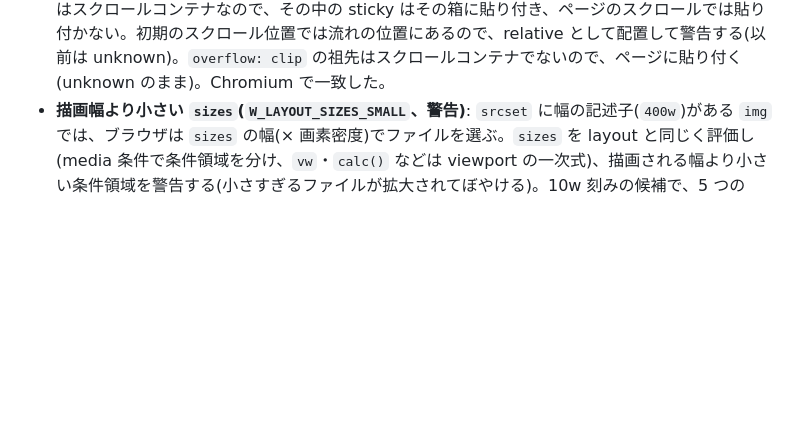
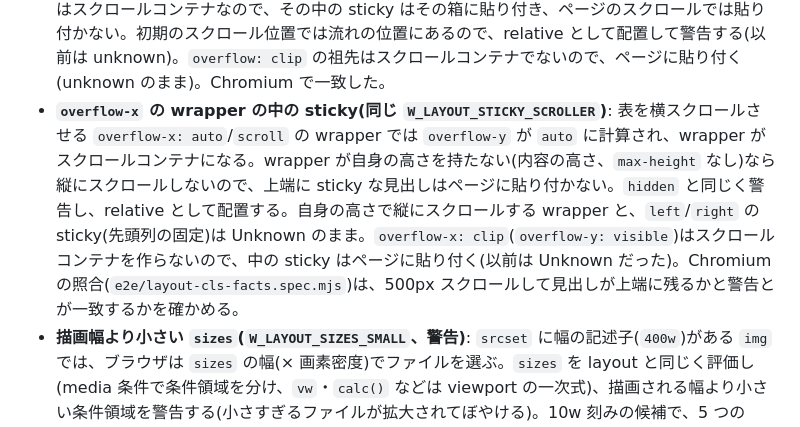
Before and after one commit to mizchi/isle, a Markdown page: docs/layout-checking.md, the part around the change. Drawn GitHub-style; blank space fills up the shorter version.

```diff
--- a/docs/layout-checking.md
+++ b/docs/layout-checking.md
@@ -221,6 +221,7 @@ ancestor 入力は継承用であり、host の寸法を再計算する入力で
 - **viewport のスクロール**: 文書の root(html)の overflow-y が hidden/clip でないとき、viewport がスクロールするので、root が viewport より高くてもよい(長いページ)。overflow-y が visible でスクロールバーの profile を宣言していない場合、root が viewport より高い区間があるなら unknown(スクロールバーの幅が分からない)。visible でクラシックなスクロールバーの profile を宣言した場合は、スクロールバーで狭くなる配置を計算しないので、従来どおり収まることを要求する(auto/scroll なら計算する)。hidden/clip の root は viewport の外の内容に届かないので、違反のまま。以前は、長いページはすべて違反だった。
 - **貼り付かない sticky(`W_LAYOUT_STICKY_INERT`、警告)**: `position: sticky`(`top: 0`。integrity か accessibility の検査で扱う)の箱が、親の content box の下端より下に伸びる余地がない(親の高さが自分と同じ、など)場合、どのスクロール位置でも貼り付かないので警告する(よくある、ヘッダを自分の高さの wrapper で包む誤り)。Chromium で、100px スクロールした後の上端の位置と一致した(3 例)。
 - **`overflow: hidden` の中の sticky(`W_LAYOUT_STICKY_SCROLLER`、警告)**: `overflow: hidden` の祖先はスクロールコンテナなので、その中の sticky はその箱に貼り付き、ページのスクロールでは貼り付かない。初期のスクロール位置では流れの位置にあるので、relative として配置して警告する(以前は unknown)。`overflow: clip` の祖先はスクロールコンテナでないので、ページに貼り付く(unknown のまま)。Chromium で一致した。
+- **`overflow-x` の wrapper の中の sticky(同じ `W_LAYOUT_STICKY_SCROLLER`)**: 表を横スクロールさせる `overflow-x: auto`/`scroll` の wrapper では `overflow-y` が `auto` に計算され、wrapper がスクロールコンテナになる。wrapper が自身の高さを持たない(内容の高さ、`max-height` なし)なら縦にスクロールしないので、上端に sticky な見出しはページに貼り付かない。`hidden` と同じく警告し、relative として配置する。自身の高さで縦にスクロールする wrapper と、`left`/`right` の sticky(先頭列の固定)は Unknown のまま。`overflow-x: clip`(`overflow-y: visible`)はスクロールコンテナを作らないので、中の sticky はページに貼り付く(以前は Unknown だった)。Chromium の照合(`e2e/layout-cls-facts.spec.mjs`)は、500px スクロールして見出しが上端に残るかと警告とが一致するかを確かめる。
 - **描画幅より小さい `sizes`(`W_LAYOUT_SIZES_SMALL`、警告)**: `srcset` に幅の記述子(`400w`)がある `img` では、ブラウザは `sizes` の幅(× 画素密度)でファイルを選ぶ。`sizes` を layout と同じく評価し(media 条件で条件領域を分け、`vw`・`calc()` などは viewport の一次式)、描画される幅より小さい条件領域を警告する(小さすぎるファイルが拡大されてぼやける)。10w 刻みの候補で、5 つの `sizes` を 4 つの幅で比べ、Chromium が描画幅より小さいファイルを選ぶ場合と一致した。`sizes=auto` と密度の記述子は対象外。
 - **引き伸ばされる画像(`W_LAYOUT_IMAGE_DISTORTED`、警告)**: `object-fit: fill`(初期値)の `img` は、絵を内容 box の縦横それぞれに合わせて拡大する。box の比が絵の比(ファイルの大きさが `images` で分かればそれ、なければ `width`/`height` 属性)と 2% を超えて違う領域を、横に伸びる/縦に伸びるの別に報告する。典型は `width: 100%` だけを書き、`height` 属性のヒント(固定の px)が残る形。`aspect-ratio: auto …` で一方の寸法が auto の box は読み込んだファイルの比に従うので対象外。padding か border のある img は判定しない。`object-fit` は描画だけの性質として読む(`object-position` は無視)。Chromium の照合(`e2e/layout-cls-facts.spec.mjs`)は、複数の幅で描画した box と `naturalWidth`/`naturalHeight` の比を比べ、警告の領域と一致するかを確かめる。あわせて、`aspect-ratio: 1` や `16 / 9` のような値が正規化されずにいた不具合を直した(以前は比を読めず、高さの予約なしとして Unknown になっていた)。
 - **transform の祖先の中の `position: fixed`(`U_LAYOUT_FIXED_CONTAINED`、Unknown)**: transform を持つ祖先は fixed の子孫の包含ブロックになる(CSS Transforms 1 §2)。そのため box はその祖先に対して置かれ、viewport ではなくページと一緒にスクロールする(下に固定したつもりのバーが、カードの下端に出て流れていく)。この配置は model しないので Unknown のままだが、他の未対応(clip、スクロールする祖先)とはコードを分け、原因の祖先(`ancestor`)と性質(`property`)を診断に載せる。Chromium の照合(`e2e/layout-cls-facts.spec.mjs`)は、500px スクロールして fixed の box の位置が動くことと、この診断が出ることとが一致するかを確かめる。
```
Also changed, not shown: docs/counterexamples/README.md (+21 -1 lines), docs/counterexamples/sticky-table-wrapper-after.png (added), docs/counterexamples/sticky-table-wrapper-before.png (added), 5 other files.
